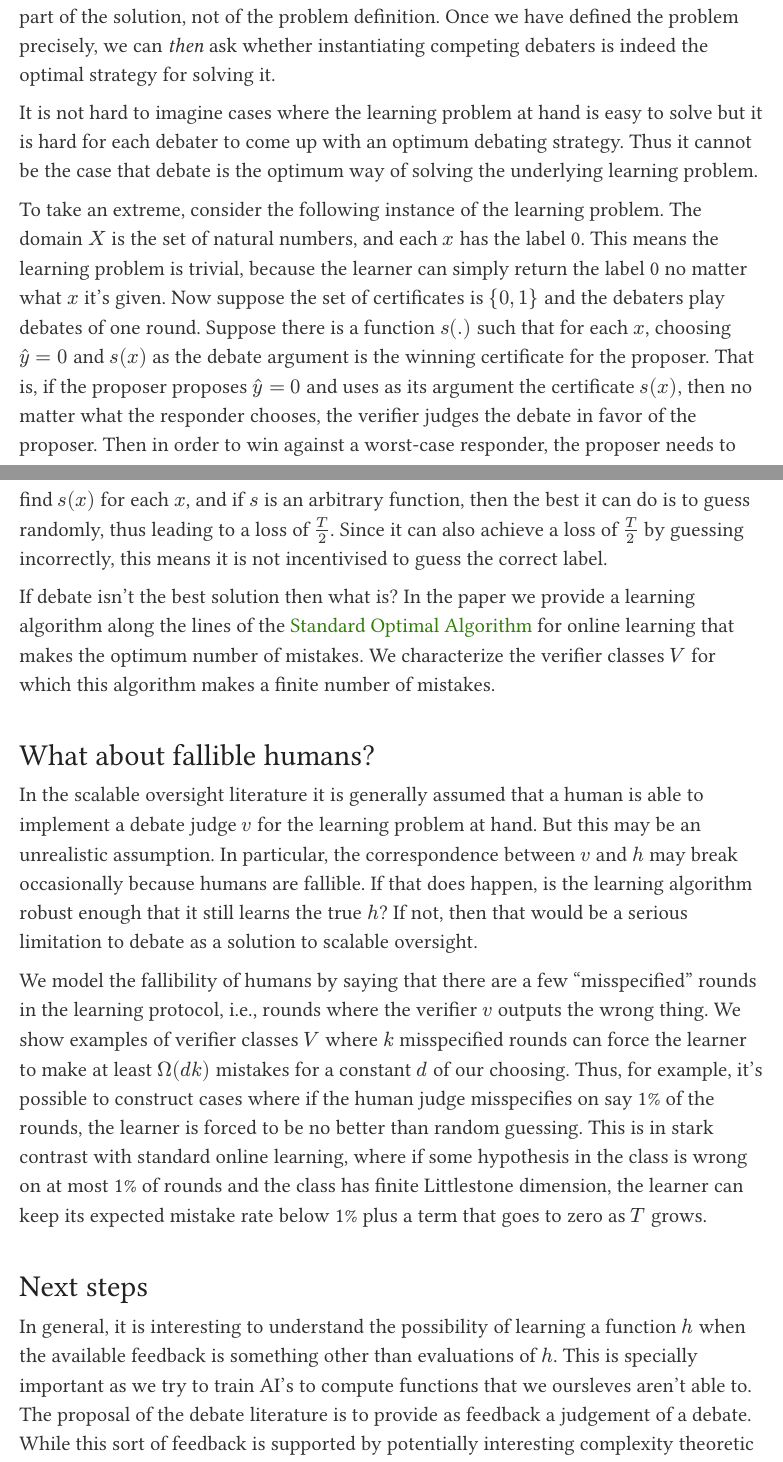
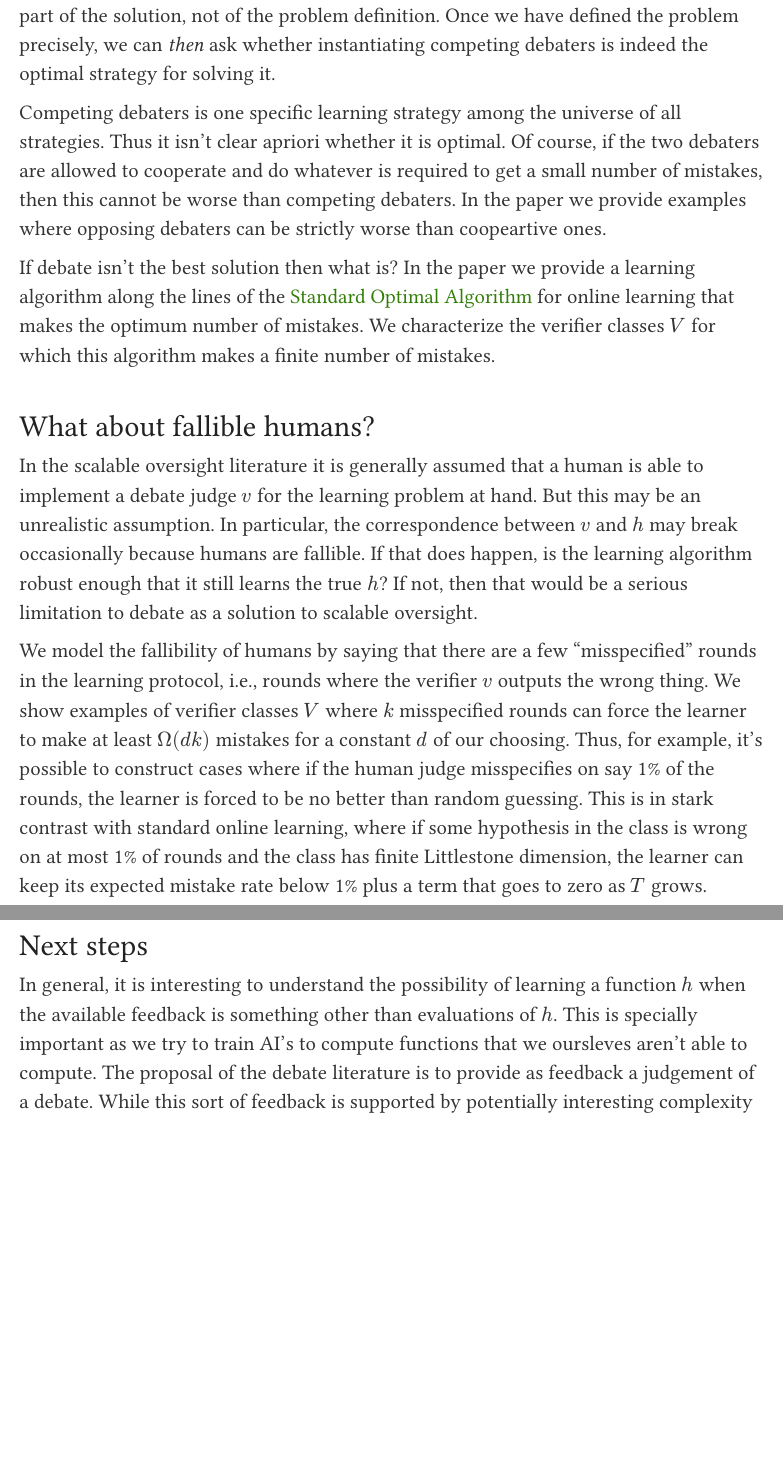
Before and after one commit to vinayakpathak/learning-theory-of-debate, a Typst document (alignment_forum_post.typ): two parts of pages 5 and 6 of 7 before the commit and two parts of pages 6 and 7 of 7 after it, joined at a grey line, cut so that both start at the same text, the shorter picture padded with empty space. Compiled offline with Typst 0.15; a missing font is replaced by an installed copy or a similar font.

Commit message:
Summarize debate findings and revise the Alignment Forum post

```diff
--- a/alignment_forum_post.typ
+++ b/alignment_forum_post.typ
@@ -80,9 +85,7 @@ For completeness, we also state two other decisions that we need to make to defi
 == Is debate the best solution?
 Note that so far in the definition of the learning problem we have talked about a central learner that generates a debate transcript. We did not talk about debaters competing against each other to win the debate. This is because _how_ one learns in this setting is part of the solution, not of the problem definition. Once we have defined the problem precisely, we can _then_ ask whether instantiating competing debaters is indeed the optimal strategy for solving it.
 
-It is not hard to imagine cases where the learning problem at hand is easy to solve but it is hard for each debater to come up with an optimum debating strategy. Thus it cannot be the case that debate is the optimum way of solving the underlying learning problem.
-
-To take an extreme, consider the following instance of the learning problem. The domain $X$ is the set of natural numbers, and each $x$ has the label 0. This means the learning problem is trivial, because the learner can simply return the label 0 no matter what $x$ it's given. Now suppose the set of certificates is ${0,1}$ and the debaters play debates of one round. Suppose there is a function $s(.)$ such that for each $x$, choosing $hat(y) = 0$ and $s(x)$ as the debate argument is the winning certificate for the proposer. That is, if the proposer proposes $hat(y) = 0$ and uses as its argument the certificate $s(x)$, then no matter what the responder chooses, the verifier judges the debate in favor of the proposer. Then in order to win against a worst-case responder, the proposer needs to find $s(x)$ for each $x$, and if $s$ is an arbitrary function, then the best it can do is to guess randomly, thus leading to a loss of $T/2$. Since it can also achieve a loss of $T/2$ by guessing incorrectly, this means it is not incentivised to guess the correct label.
+Competing debaters is one specific learning strategy among the universe of all strategies. Thus it isn't clear apriori whether it is optimal. Of course, if the two debaters are allowed to cooperate and do whatever is required to get a small number of mistakes, then this cannot be worse than competing debaters. In the paper we provide examples where opposing debaters can be strictly worse than coopeartive ones.
 
 If debate isn't the best solution then what is? In the paper we provide a learning algorithm along the lines of the #link("https://ai.stanford.edu/~pabbeel/depth_qual/littlestone1988.pdf#page=7")[Standard Optimal Algorithm] for online learning that makes the optimum number of mistakes. We characterize the verifier classes $V$ for which this algorithm makes a finite number of mistakes.
 
@@ -93,4 +96,4 @@ We model the fallibility of humans by saying that there are a few "misspecified"
 
 
 == Next steps
-In general, it is interesting to understand the possibility of learning a function $h$ when the available feedback is something other than evaluations of $h$. This is specially important as we try to train AI's to compute functions that we oursleves aren't able to. The proposal of the debate literature is to provide as feedback a judgement of a debate. While this sort of feedback is supported by potentially interesting complexity theoretic analogies, it is unclear whether it truly leads to algorithms that can learn complicated function classes. Moreover, not being robust to misspecifications is a serious flaw with this set up. In future work it will be good to understand if there is a kind of feedback that can actually meet the promises and hopes of scalable oversight.
+In general, it is interesting to understand the possibility of learning a function $h$ when the available feedback is something other than evaluations of $h$. This is specially important as we try to train AI's to compute functions that we oursleves aren't able to compute. The proposal of the debate literature is to provide as feedback a judgement of a debate. While this sort of feedback is supported by potentially interesting complexity theoretic analogies, it is unclear whether it truly leads to algorithms that can learn complicated function classes. Moreover, not being robust to misspecifications is a serious flaw with this set up. In future work it will be good to understand if there is a kind of feedback that can actually meet the promises and hopes of scalable oversight.
```
Also changed, not shown: alignment_forum_post.typ (9 more changed lines).
